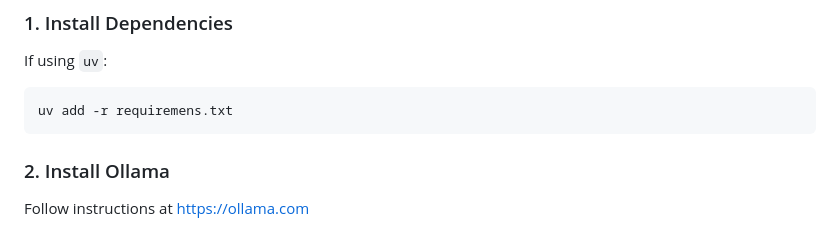
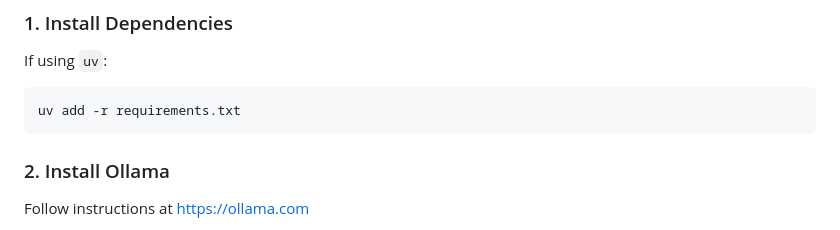
Before and after one commit to jfernan123/UAlberta-Chatbot, a Markdown page: README.md, the part around the change. Drawn GitHub-style.

Commit message:
fix typo

````diff
--- a/README.md
+++ b/README.md
@@ -24,7 +24,7 @@ A RAG chatbot for University of Alberta Math & Statistics department using local
 
 If using `uv`:
 ```bash
-uv add -r requiremens.txt
+uv add -r requirements.txt
 ```
 
 ### 2. Install Ollama
````
